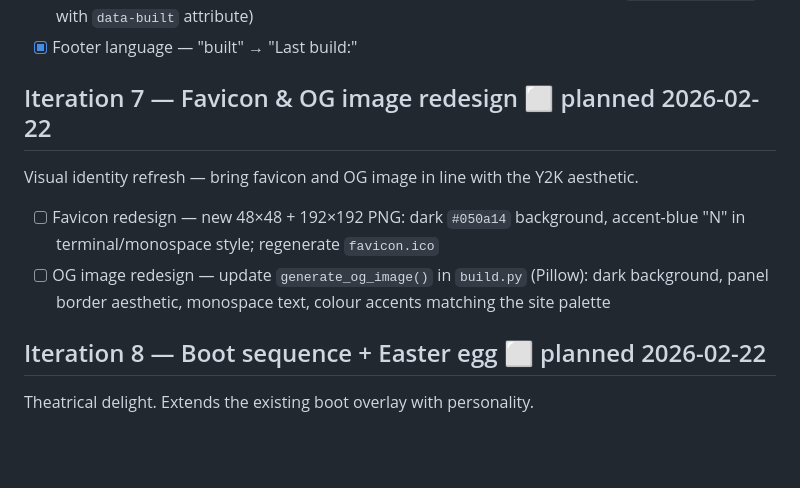
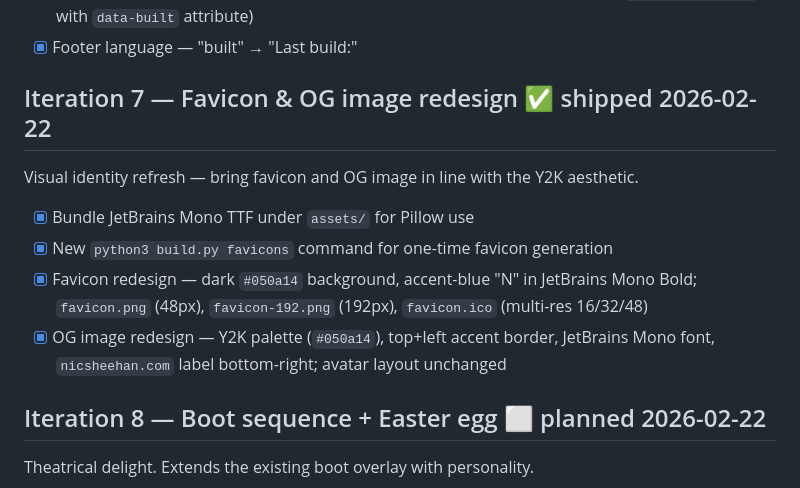
Before and after one commit to nicholas-sheehan/personal-website, a Markdown page: docs/roadmap.md, the part around the change. Drawn GitHub-style; blank space fills up the shorter version.

Commit message:
docs: mark iteration 7 complete in roadmap

```diff
--- a/docs/roadmap.md
+++ b/docs/roadmap.md
@@ -69,11 +69,13 @@ Concrete feedback pass — sharpens the baseline before building new features.
 - [x] Footer timestamp locale — convert UTC to user's local timezone via inline JS (`toLocaleString()` with `data-built` attribute)
 - [x] Footer language — "built" → "Last build:"
 
-## Iteration 7 — Favicon & OG image redesign ⬜ planned 2026-02-22
+## Iteration 7 — Favicon & OG image redesign ✅ shipped 2026-02-22
 Visual identity refresh — bring favicon and OG image in line with the Y2K aesthetic.
 
-- [ ] Favicon redesign — new 48×48 + 192×192 PNG: dark `#050a14` background, accent-blue "N" in terminal/monospace style; regenerate `favicon.ico`
-- [ ] OG image redesign — update `generate_og_image()` in `build.py` (Pillow): dark background, panel border aesthetic, monospace text, colour accents matching the site palette
+- [x] Bundle JetBrains Mono TTF under `assets/` for Pillow use
+- [x] New `python3 build.py favicons` command for one-time favicon generation
+- [x] Favicon redesign — dark `#050a14` background, accent-blue "N" in JetBrains Mono Bold; `favicon.png` (48px), `favicon-192.png` (192px), `favicon.ico` (multi-res 16/32/48)
+- [x] OG image redesign — Y2K palette (`#050a14`), top+left accent border, JetBrains Mono font, `nicsheehan.com` label bottom-right; avatar layout unchanged
 
 ## Iteration 8 — Boot sequence + Easter egg ⬜ planned 2026-02-22
 Theatrical delight. Extends the existing boot overlay with personality.
```
